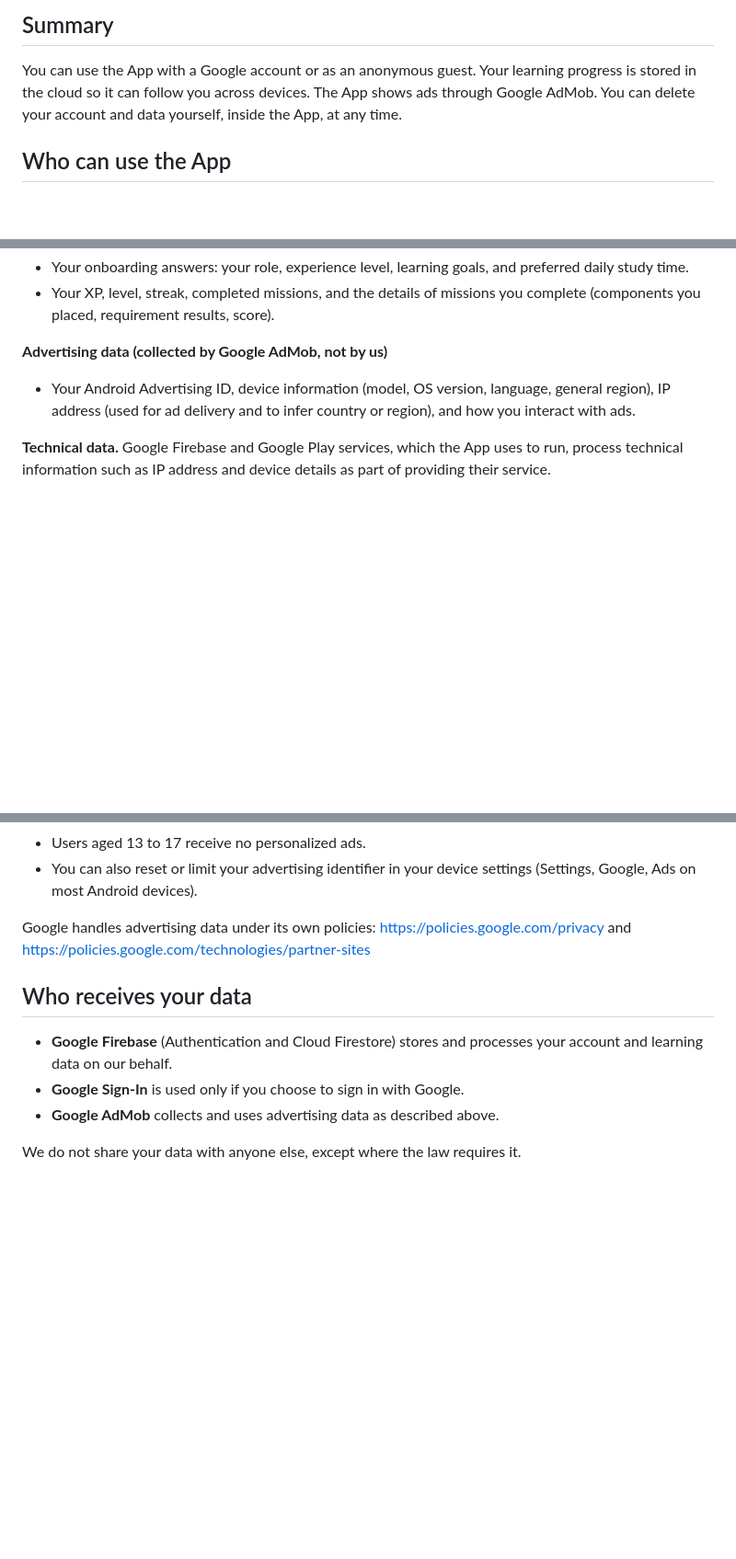
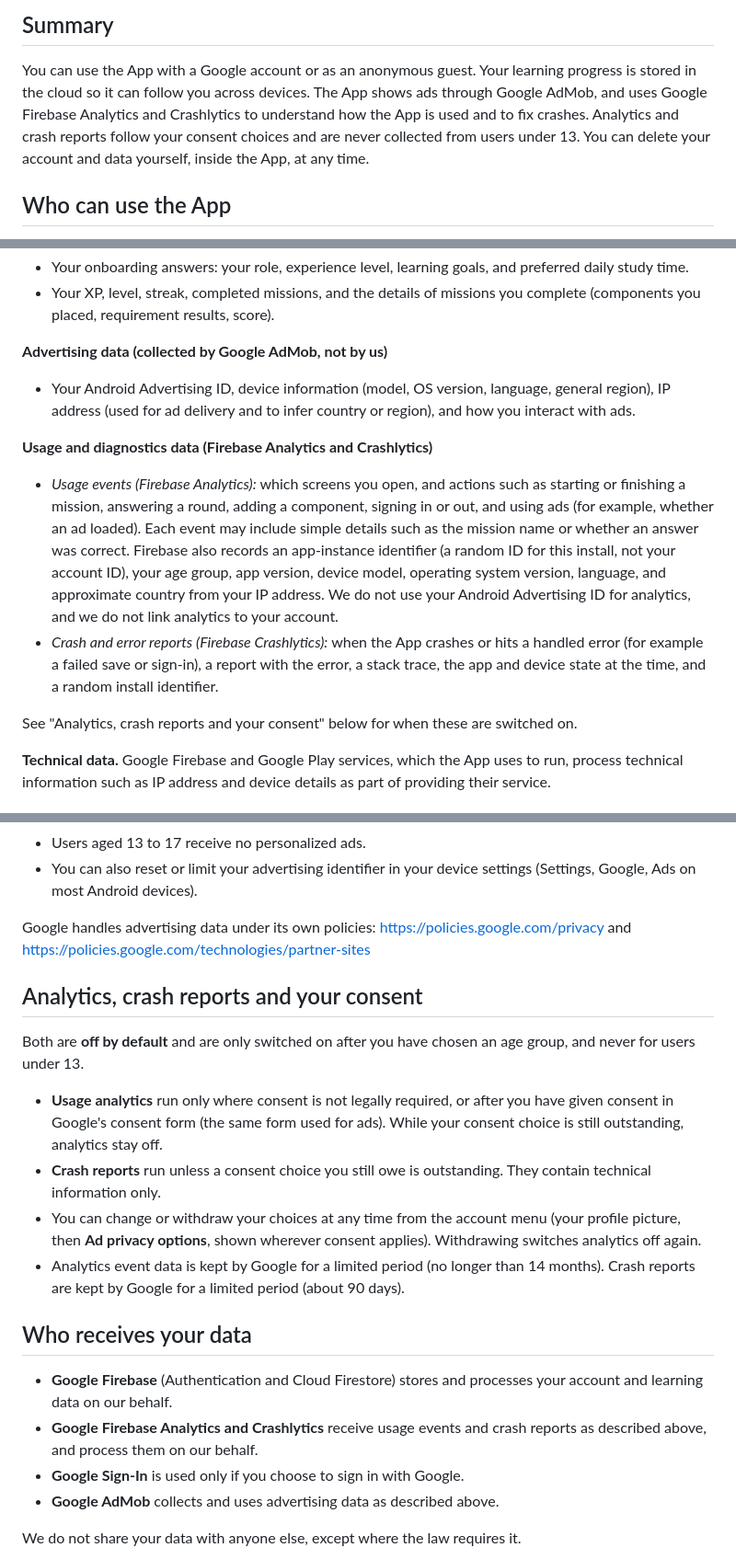
Before and after one commit to luciferr2001/system_design_quest-privacy, a Markdown page: PRIVACY_POLICY.md, 3 parts joined by grey strips. Shown at 92% size. Rendered like a GitHub page; blank space fills up the shorter version.

Commit message:
Disclose Firebase Analytics and Crashlytics

```diff
--- a/PRIVACY_POLICY.md
+++ b/PRIVACY_POLICY.md
@@ -12,8 +12,11 @@ questions, requests, and complaints.
 
 You can use the App with a Google account or as an anonymous guest. Your
 learning progress is stored in the cloud so it can follow you across devices.
-The App shows ads through Google AdMob. You can delete your account and data
-yourself, inside the App, at any time.
+The App shows ads through Google AdMob, and uses Google Firebase Analytics and
+Crashlytics to understand how the App is used and to fix crashes. Analytics
+and crash reports follow your consent choices and are never collected from
+users under 13. You can delete your account and data yourself, inside the
+App, at any time.
 
 ## Who can use the App
 
@@ -58,6 +61,25 @@ your age; it relies on your answer.
   language, general region), IP address (used for ad delivery and to infer
   country or region), and how you interact with ads.
 
+**Usage and diagnostics data (Firebase Analytics and Crashlytics)**
+
+- *Usage events (Firebase Analytics):* which screens you open, and actions
+  such as starting or finishing a mission, answering a round, adding a
+  component, signing in or out, and using ads (for example, whether an ad
+  loaded). Each event may include simple details such as the mission name or
+  whether an answer was correct. Firebase also records an app-instance
+  identifier (a random ID for this install, not your account ID), your age
+  group, app version, device model, operating system version, language, and
+  approximate country from your IP address. We do not use your Android
+  Advertising ID for analytics, and we do not link analytics to your account.
+- *Crash and error reports (Firebase Crashlytics):* when the App crashes or
+  hits a handled error (for example a failed save or sign-in), a report with
+  the error, a stack trace, the app and device state at the time, and a random
+  install identifier.
+
+See "Analytics, crash reports and your consent" below for when these are
+switched on.
+
 **Technical data.** Google Firebase and Google Play services, which the App
 uses to run, process technical information such as IP address and device
 details as part of providing their service.
@@ -98,10 +122,29 @@ Google handles advertising data under its own policies:
 https://policies.google.com/privacy and
 https://policies.google.com/technologies/partner-sites
 
+## Analytics, crash reports and your consent
+
+Both are **off by default** and are only switched on after you have chosen an
+age group, and never for users under 13.
+
+- **Usage analytics** run only where consent is not legally required, or
+  after you have given consent in Google's consent form (the same form used for
+  ads). While your consent choice is still outstanding, analytics stay off.
+- **Crash reports** run unless a consent choice you still owe is outstanding.
+  They contain technical information only.
+- You can change or withdraw your choices at any time from the account menu
+  (your profile picture, then **Ad privacy options**, shown wherever consent
+  applies). Withdrawing switches analytics off again.
+- Analytics event data is kept by Google for a limited period (no longer than
+  14 months). Crash reports are kept by Google for a limited period (about 90
+  days).
+
 ## Who receives your data
 
 - **Google Firebase** (Authentication and Cloud Firestore) stores and
   processes your account and learning data on our behalf.
+- **Google Firebase Analytics and Crashlytics** receive usage events and crash
+  reports as described above, and process them on our behalf.
 - **Google Sign-In** is used only if you choose to sign in with Google.
 - **Google AdMob** collects and uses advertising data as described above.
 
```
Also changed, not shown: other parts of PRIVACY_POLICY.md (+4 -1 lines).
